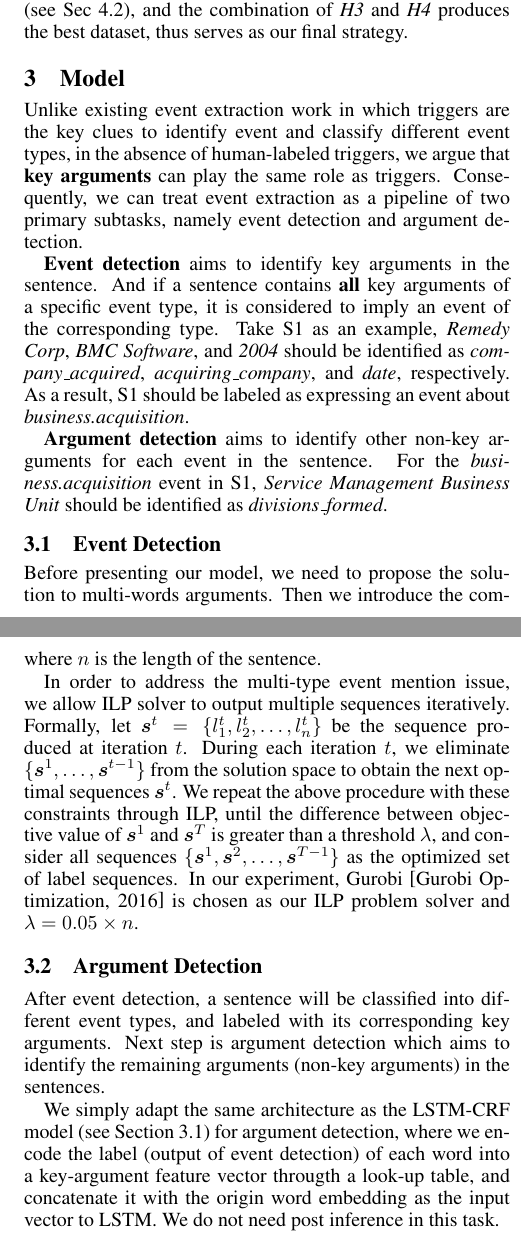
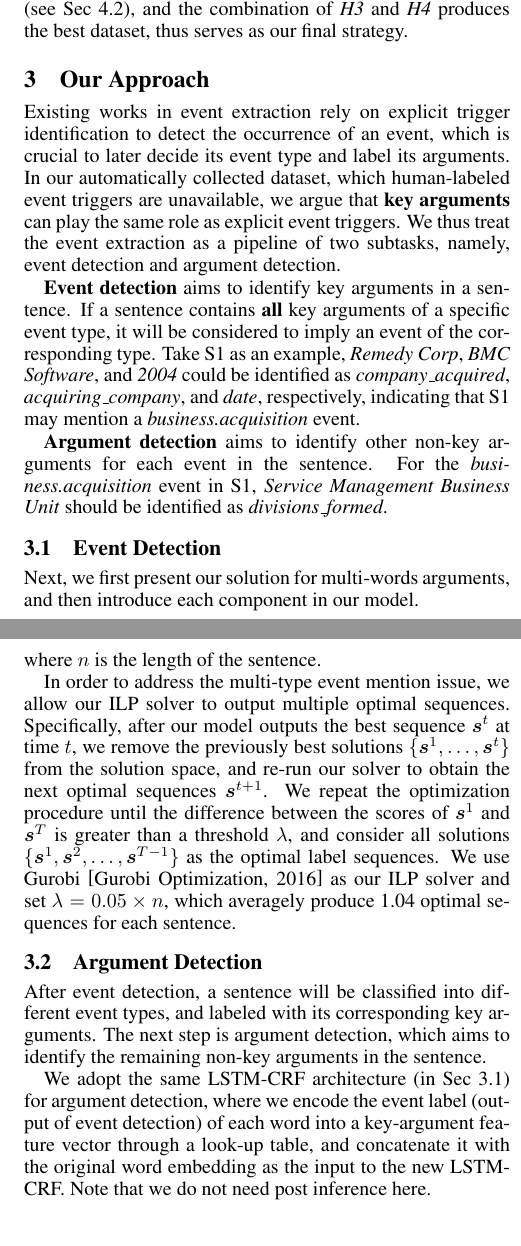
Before and after one commit to chrsitinass/submission, a LaTeX paper (ijcai17.tex, which reads Model.tex): two parts of the columns of pages 3 and 4 of 7, joined at a grey line, cut so that both start at the same text. Compiled offline with pdfLaTeX.

Commit message:
model almost done

```diff
--- a/Model.tex
+++ b/Model.tex
@@ -1,9 +1,14 @@
-\section{Model}
-Unlike existing event extraction work in which triggers are the key clues to identify event and classify different event types, in the absence of human-labeled triggers, we argue that \textbf{key arguments} can play the same role as triggers. Consequently, we can treat event extraction as a pipeline of two primary subtasks, namely event detection and argument detection.
+\section{Our Approach}
+Existing works in event extraction rely on explicit trigger identification to detect the occurrence of an event,
+which is crucial to later decide its event type and label its arguments.
+%   classify different event types,
+In our automatically collected dataset, which human-labeled event triggers are unavailable, we argue that
+\textbf{key arguments} can play the same role as explicit event triggers. We thus treat the event extraction as a pipeline of two subtasks, namely, event detection and argument detection.
 
-\textbf{Event detection} aims to identify key arguments in the sentence. And if a sentence contains \textbf{all} key arguments of a specific event type, it is considered to imply an event of the corresponding type. Take S1 as an example, \emph{Remedy Corp}, \emph{BMC Software}, and \emph{2004} should be identified as \emph{company\_acquired}, \emph{acquiring\_company}, and \emph{date}, respectively. As a result, S1 should be labeled as expressing an event about \emph{business.acquisition}.
+\textbf{Event detection} aims to identify key arguments in a sentence. If a sentence contains \textbf{all} key arguments of a specific event type, it will be considered to imply an event of the corresponding type. Take S1 as an example, \emph{Remedy Corp}, \emph{BMC Software}, and \emph{2004} could be identified as \emph{company\_acquired}, \emph{acquiring\_company}, and \emph{date}, respectively,  indicating that  S1 may  mention  a  \emph{business.acquisition} event.
 
 \textbf{Argument detection} aims to identify other non-key arguments for each event in the sentence. For the \emph{business.acquisition} event in S1, \emph{Service Management Business Unit} should be identified as \emph{divisions\_formed}.
 
 \subsection{Event Detection \label{evede}}
-Before presenting our model, we need to propose the solution to multi-words arguments. Then we introduce the components in our LSTM-CRF-ILP$_{multi}$ model one-by-one from bottom to top.
+%Before presenting our model,
+Next, we first present our solution for multi-words arguments, and then introduce each component in our model.
@@ -19,5 +34,5 @@ A straightforward way is to choose the label which obtains maximum probability b
 
-We consider $\textbf{P}$ to be a matrix of confidence scores output by LSTM network, and the element $\textbf{P}_{i,j}$ of the matrix denotes the probability of the label $j$ for the $i$-th word in a sentence. The CRF layer has a transition score matrix $\textbf{A}$ as parameter, where $\textbf{A}_{i,j}$ represents the score of a transition from label $i$ to label $j$. The score of a sentence $\bm{w}$ along with a path of labels $\bm{y} = \{y_1, y_2, \ldots, y_n\}$ is measured by the sum of neural network outputs and transition scores:
+We consider $\textbf{P}$ to be a matrix of confidence scores output by LSTM, and the element $\textbf{P}_{i,j}$ of the matrix denotes the probability of the label $j$ for the $i$-th word in a sentence. The CRF layer takes a transition matrix $\textbf{A}$ as parameter, where $\textbf{A}_{i,j}$ represents the score of a transition from label $i$ to label $j$. The score of a sentence $\bm{w}$ along with a path of labels $\bm{y} = \{y_1, y_2, \ldots, y_n\}$ is measured by the sum of LSTM outputs and transition scores:
 \begin{equation}
 	score(\bm{w}, \bm{y}) = \sum\limits_{i=0}^n\textbf{P}_{i, y_i} + \sum\limits_{i=1}^n\textbf{A}_{y_i, y_{i+1}},
 \end{equation}
@@ -25,5 +40,6 @@ During test, given a sentence $\bm{w}$, we adopt the Viterbi algorithm \cite{rab
 
+\vspace{-.8em}
 \paragraph{ILP-based Post Inference}
-Event detection is a structure prediction problem, while the output sequences of LSTM-CRF not necessarily satisfy the structural constraints. Specifically, regardless of how many key arguments are identified correctly by LSTM-CRF, if there is one key argument missing, detection of its corresponding event is failed. To amend this flaw, we apply Integer Linear Programming (ILP) with respect to the scores given by the above LSTM-CRF model to generate the final labeling sequence.
+Basically, event detection is a structure prediction problem, while the output sequences of LSTM-CRF do not necessarily satisfy the structural constraints. For instance, regardless of how many key arguments are correctly identified by LSTM-CRF, if there is one key argument missing, this detection should be considered as failed.
 
-Formally, let $\mathcal{L}$ be the set of possible argument labels. For each word $w_i$ in the sentence $\bm{w}$ and a pair of labels $ \langle l, l' \rangle \in \mathcal{L} \times \mathcal{L}$, we create a binary variable ${v_{i,l,l'} \in \{0, 1\}}$, denoting whether or not the $i$-th word $w_i$ is tagged as label $l$ and its following word $w_{i+1}$ is tagged as label $l'$ at the same time. The objective of ILP is to maximize the overall score of the variables,
+We thus propose to apply Integer Linear Programming (ILP) to further globally optimize the LSTM-CRF output  to produce the best label sequence.
@@ -33 +51,2 @@ Formally, let $\mathcal{L}$ be the set of possible argument labels. For each wor
 
+\textbf{C1}: Each word should be and only be annotated with one label, i.e.:
@@ -54,9 +70,15 @@ We consider the following four constraints:
 \end{equation}
 where $n$ is the length of the sentence.
 
-In order to address the multi-type event mention issue, we allow ILP solver to output multiple sequences iteratively. Formally, let $\bm{s}^t=\{l_1^t, l_2^t, \ldots, l_n^t\}$ be the sequence produced at iteration $t$. During each iteration $t$, we eliminate $\{\bm{s}^1, \ldots, \bm{s}^{t-1}\}$ from the solution space to obtain the next optimal sequences $\bm{s}^t$. We repeat the above procedure with these constraints through ILP, until the difference between objective value of $\bm{s}^1$ and $\bm{s}^T$ is greater than a threshold $\lambda$, and consider all sequences $\{\bm{s}^1, \bm{s}^2, \ldots, \bm{s}^{T-1}\}$ as the optimized set of label sequences. In our experiment, Gurobi \cite{gurobi} is chosen as our ILP problem solver and $\lambda=0.05 \times n$.
+In order to address the multi-type event mention issue, we allow our ILP solver to output multiple optimal sequences.
+Specifically, after our model outputs the best sequence $\bm{s}^t$ at time  $t$, we remove the previously best solutions
+%Formally, let $\bm{s}^t=\{l_1^t, l_2^t, \ldots, l_n^t\}$ be the sequence produced at iteration $t$. During each iteration $t$,
+ $\{\bm{s}^1, \ldots, \bm{s}^{t}\}$ from the solution space, and re-run our solver to obtain the next optimal sequences $\bm{s}^{t+1}$.
+We repeat the optimization procedure until the difference between the scores of $\bm{s}^1$ and $\bm{s}^T$ is greater
+than a threshold $\lambda$, and consider all solutions $\{\bm{s}^1, \bm{s}^2, \ldots, \bm{s}^{T-1}\}$ as the optimal label sequences.
+We use Gurobi~\cite{gurobi} as our ILP solver and set $\lambda=0.05 \times n$, which averagely produce~1.04 optimal sequences for each sentence.
 
 \subsection{Argument Detection}
-After event detection, a sentence will be classified into different event types, and labeled with its corresponding key arguments. Next step is argument detection which aims to identify the remaining arguments (non-key arguments) in the sentences.
+After event detection, a sentence will be classified into different event types, and labeled with its corresponding key arguments. The next step is argument detection, which aims to identify the remaining non-key arguments in the sentence.
 
-We simply adapt the same architecture as the LSTM-CRF model (see Section~\ref{evede}) for argument detection, where we encode the label (output of event detection) of each word into a key-argument feature vector througth a look-up table, and concatenate it with the origin word embedding as the input vector to LSTM. We do not need post inference in this task.
+We adopt the same LSTM-CRF architecture (in Sec~\ref{evede}) for argument detection, where we encode the event label (output of event detection) of each word into a key-argument feature vector through a look-up table, and concatenate it with the original word embedding as the input to the new LSTM-CRF. Note that we do not need post inference here.
```
Also changed, not shown: Model.tex (27 more changed lines).
